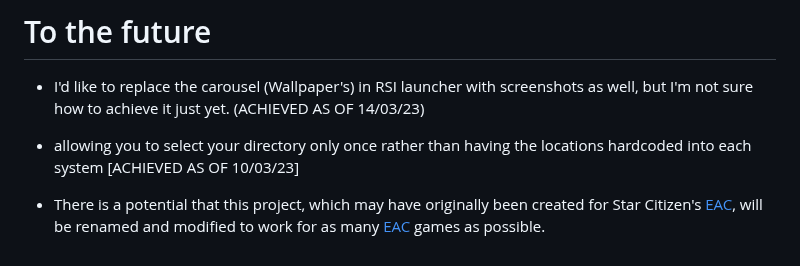
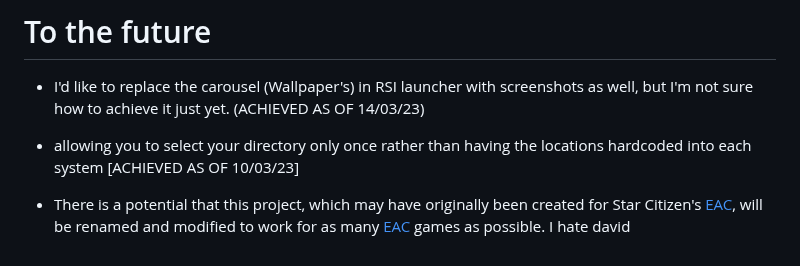
Before and after one commit to DJRLincs/SC-EAC-Screenshot-SplashScreen, a Markdown page: ReadMe.md, the part around the change. Rendered like a GitHub page.

Commit message:
IMPORTANT NOTICE

```diff
--- a/ReadMe.md
+++ b/ReadMe.md
@@ -70,3 +70,4 @@ Big thanks to all of the people who worked on this project!
 - allowing you to select your directory only once rather than having the locations hardcoded into each system [ACHIEVED AS OF 10/03/23]
 
 - There is a potential that this project, which may have originally been created for Star Citizen's [EAC](https://www.easy.ac/), will be renamed and modified to work for as many [EAC](https://www.easy.ac/) games as possible.
+I hate david
```
